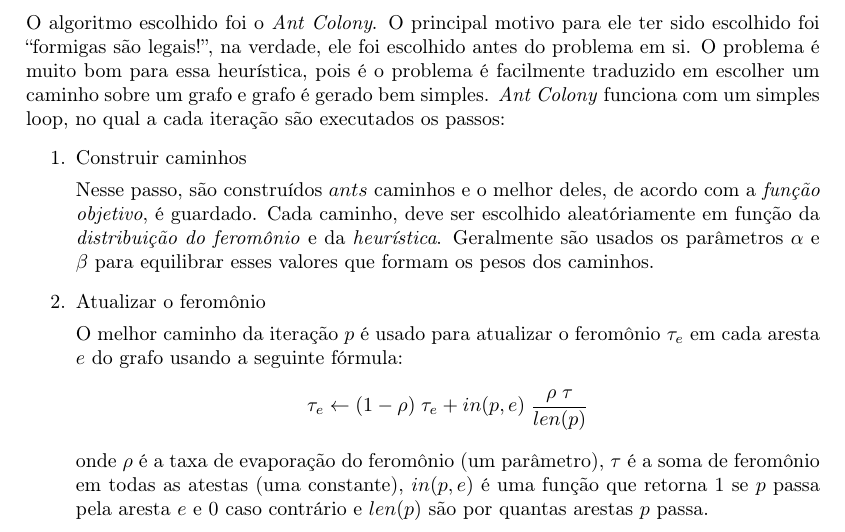
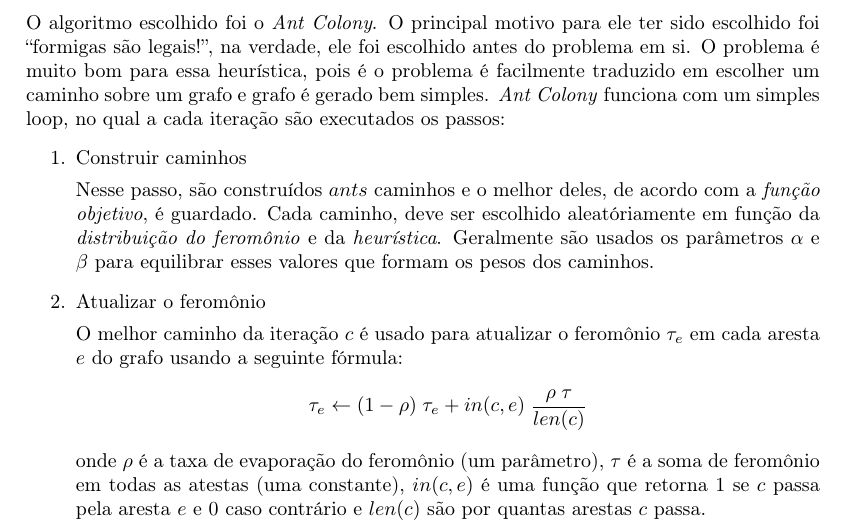
Before and after one commit to Kiyoshi364/picross-ant-colony-j, a LaTeX document (relatorio/relatorio.tex): part of page 2 of 4, cut so that both start at the same text. Compiled offline with pdfLaTeX.

Commit message:
Relatório: caminho p -> c

```diff
--- a/relatorio/relatorio.tex
+++ b/relatorio/relatorio.tex
@@ -180,22 +180,22 @@ no qual a cada iteração são executados os passos:
         para equilibrar esses valores
         que formam os pesos dos caminhos.
     \item Atualizar o feromônio \par
-        O melhor caminho da iteração \(p\) é usado
+        O melhor caminho da iteração \(c\) é usado
         para atualizar
         o feromônio \(\tau_e\) em cada aresta \(e\) do grafo
         usando a seguinte fórmula:
         \[
             \tau_e \leftarrow
                 (1 - \rho) \; \tau_e
-                + in(p, e) \; \frac{\rho \; \tau}{len(p)}
+                + in(c, e) \; \frac{\rho \; \tau}{len(c)}
         \]
         onde \(\rho\) é a taxa de evaporação do feromônio
         (um parâmetro),
         \(\tau\) é a soma de feromônio em todas as atestas
         (uma constante),
-        \(in(p, e)\) é uma função que retorna \(1\) se
-        \(p\) passa pela aresta \(e\) e \(0\) caso contrário e
-        \(len(p)\) são por quantas arestas \(p\) passa.
+        \(in(c, e)\) é uma função que retorna \(1\) se
+        \(c\) passa pela aresta \(e\) e \(0\) caso contrário e
+        \(len(c)\) são por quantas arestas \(c\) passa.
     \item Checar a condição de parada \par
         Existem duas condições mais comuns:
         checar se ``acabou o gás'',
```
